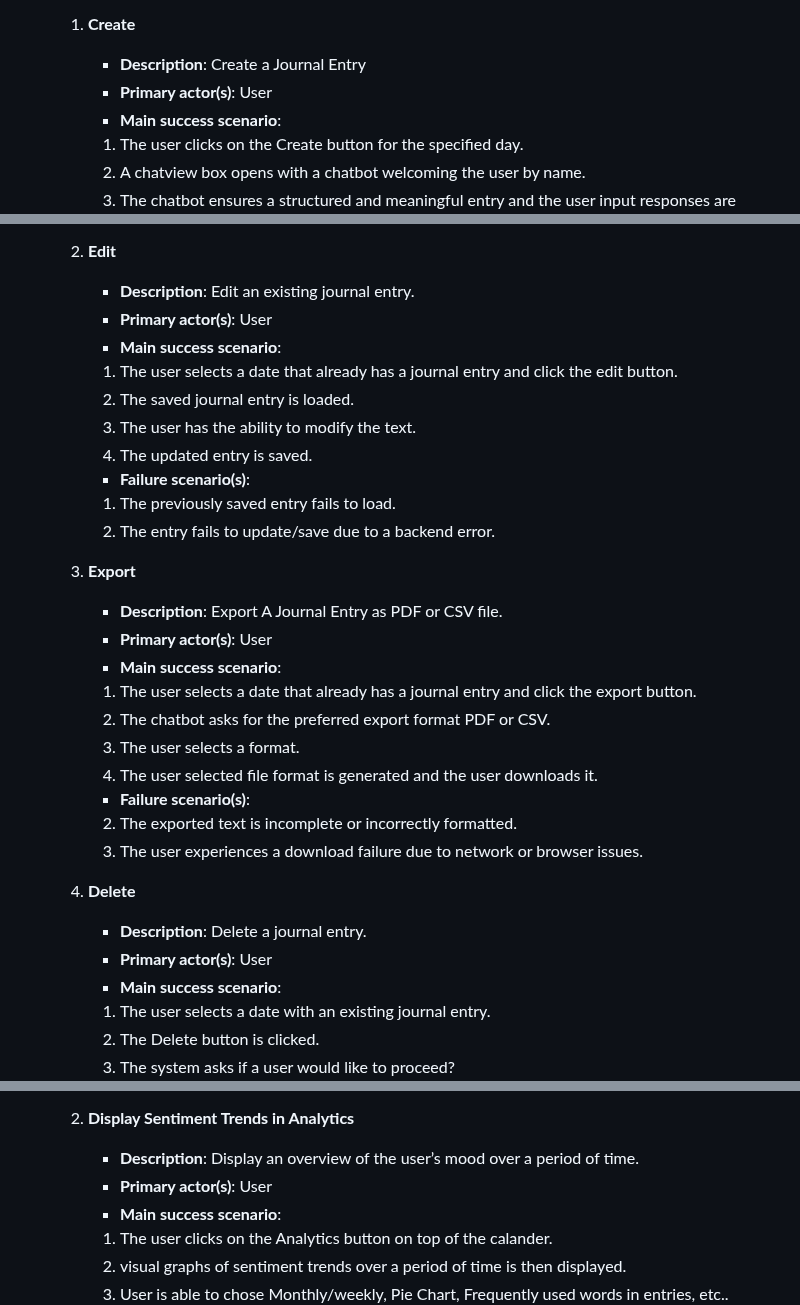
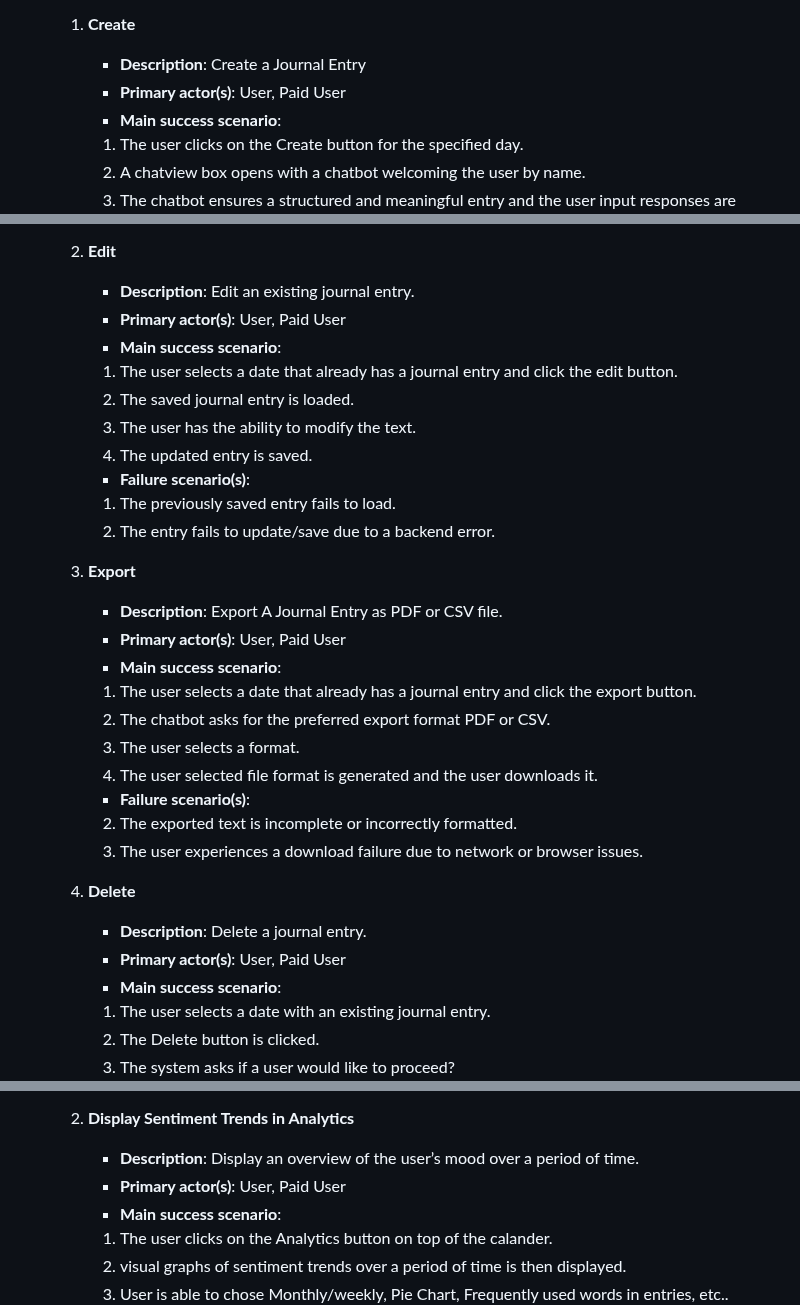
Before and after one commit to CPEN321APKGenerators/CPEN321Project, a Markdown page: documentation/M3_Requirements_and_Design.md, 3 parts joined by grey strips. Drawn GitHub-style.

Commit message:
Just added paid user

```diff
--- a/documentation/M3_Requirements_and_Design.md
+++ b/documentation/M3_Requirements_and_Design.md
@@ -28,7 +28,7 @@ Journal - Therapy with the Bot is an unique journaling and mental health compani
     - **Detailed Flow for Each Independent Scenario**:
     1. **Create**
         - **Description**: Create a Journal Entry
-        - **Primary actor(s)**: User
+        - **Primary actor(s)**: User, Paid User
         - **Main success scenario**:
         1. The user clicks on the Create button for the specified day.
         2. A chatview box opens with a chatbot welcoming the user by name.
@@ -41,7 +41,7 @@ Journal - Therapy with the Bot is an unique journaling and mental health compani
 
     2. **Edit**
         - **Description**: Edit an existing journal entry.
-        - **Primary actor(s)**:  User
+        - **Primary actor(s)**:  User, Paid User
         - **Main success scenario**:
         1. The user selects a date that already has a journal entry and click the edit button.
         2. The saved journal entry is loaded.
@@ -53,7 +53,7 @@ Journal - Therapy with the Bot is an unique journaling and mental health compani
 
     3. **Export**
         - **Description**: Export A Journal Entry as PDF or CSV file.
-        - **Primary actor(s)**:  User
+        - **Primary actor(s)**:  User, Paid User
         - **Main success scenario**:
         1. The user selects a date that already has a journal entry and click the export button.
         2. The chatbot asks for the preferred export format PDF or CSV.
@@ -65,7 +65,7 @@ Journal - Therapy with the Bot is an unique journaling and mental health compani
 
     4. **Delete**
         - **Description**: Delete a journal entry.
-        - **Primary actor(s)**:  User
+        - **Primary actor(s)**:  User, Paid User
         - **Main success scenario**:
         1. The user selects a date with an existing journal entry.
         2. The Delete button is clicked.
@@ -96,7 +96,7 @@ Journal - Therapy with the Bot is an unique journaling and mental health compani
 
     2. **Display Sentiment Trends in Analytics**
         - **Description**: Display an overview of the user’s mood over a period of time.
-        - **Primary actor(s)**:  User
+        - **Primary actor(s)**: User, Paid User
         - **Main success scenario**:
         1. The user clicks on the Analytics button on top of the calander.
         2. visual graphs of sentiment trends over a period of time is then displayed.
```
Also changed, not shown: other parts of documentation/M3_Requirements_and_Design.md (+1 -1 lines).
